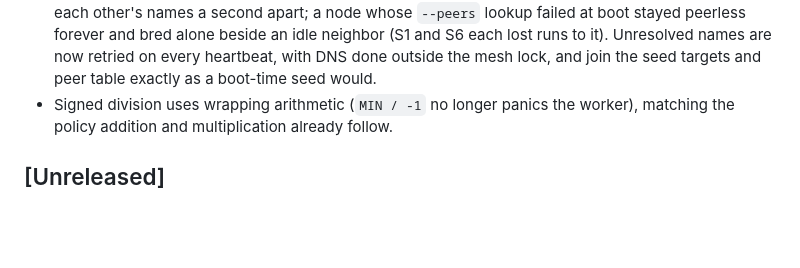
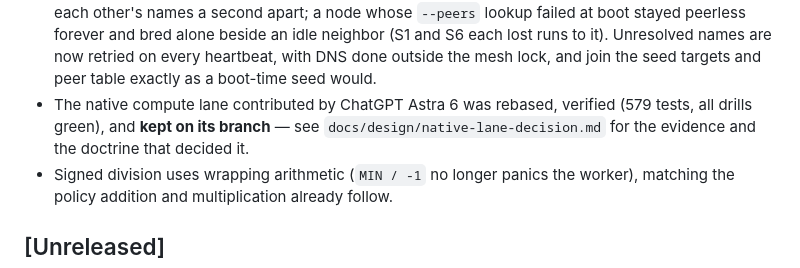
Before and after one commit to DavidCanHelp/unit, a Markdown page: CHANGELOG.md, the part around the change. GitHub-like rendering; blank space fills up the shorter version.

```diff
--- a/CHANGELOG.md
+++ b/CHANGELOG.md
@@ -31,6 +31,10 @@
   runs to it). Unresolved names are now retried on every heartbeat,
   with DNS done outside the mesh lock, and join the seed targets and
   peer table exactly as a boot-time seed would.
+- The native compute lane contributed by ChatGPT Astra 6 was rebased,
+  verified (579 tests, all drills green), and **kept on its branch** —
+  see `docs/design/native-lane-decision.md` for the evidence and the
+  doctrine that decided it.
 - Signed division uses wrapping arithmetic (`MIN / -1` no longer panics
   the worker), matching the policy addition and multiplication already
   follow.
```
Also changed, not shown: docs/design/native-lane-decision.md (added, +69 -0 lines).
